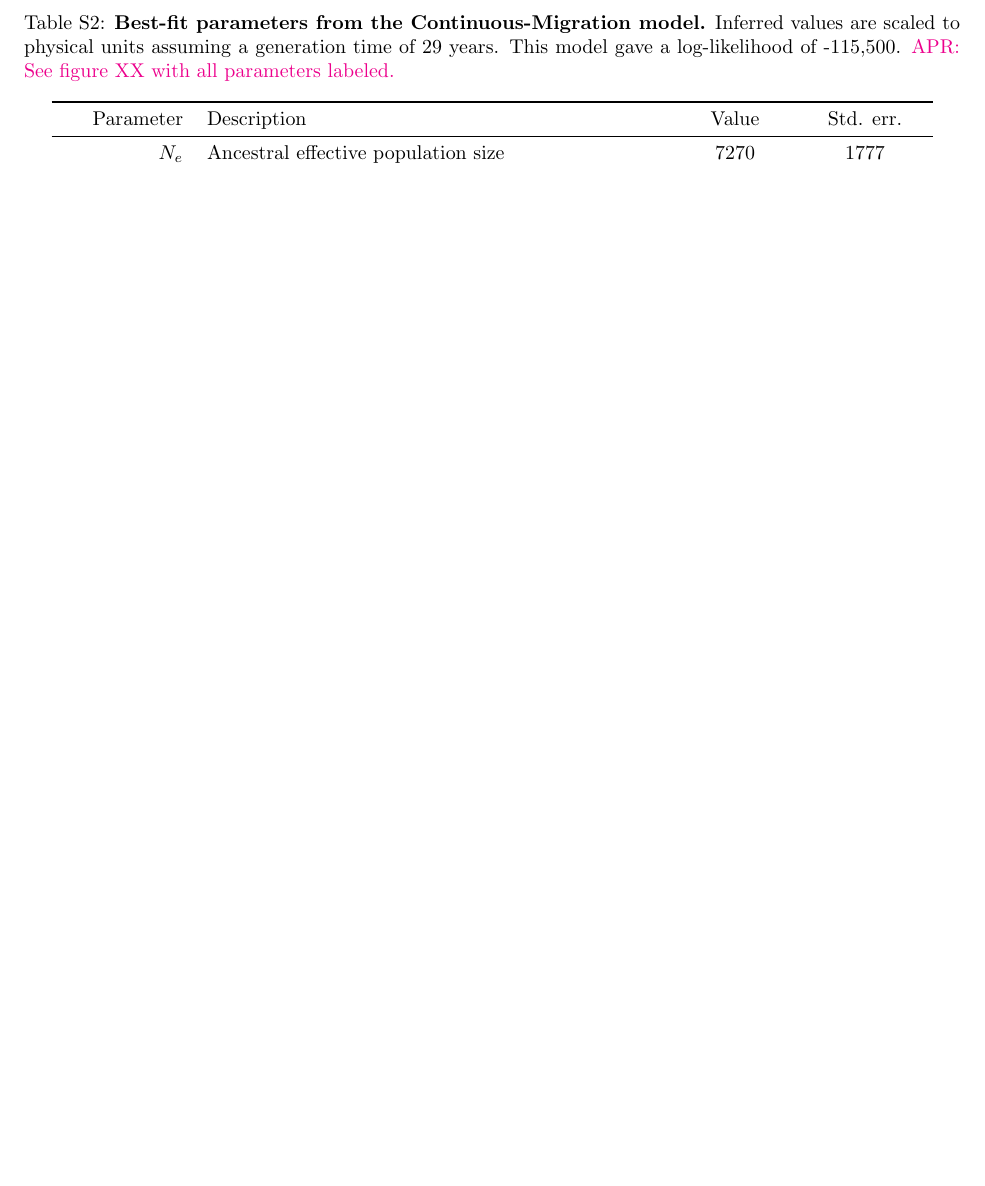
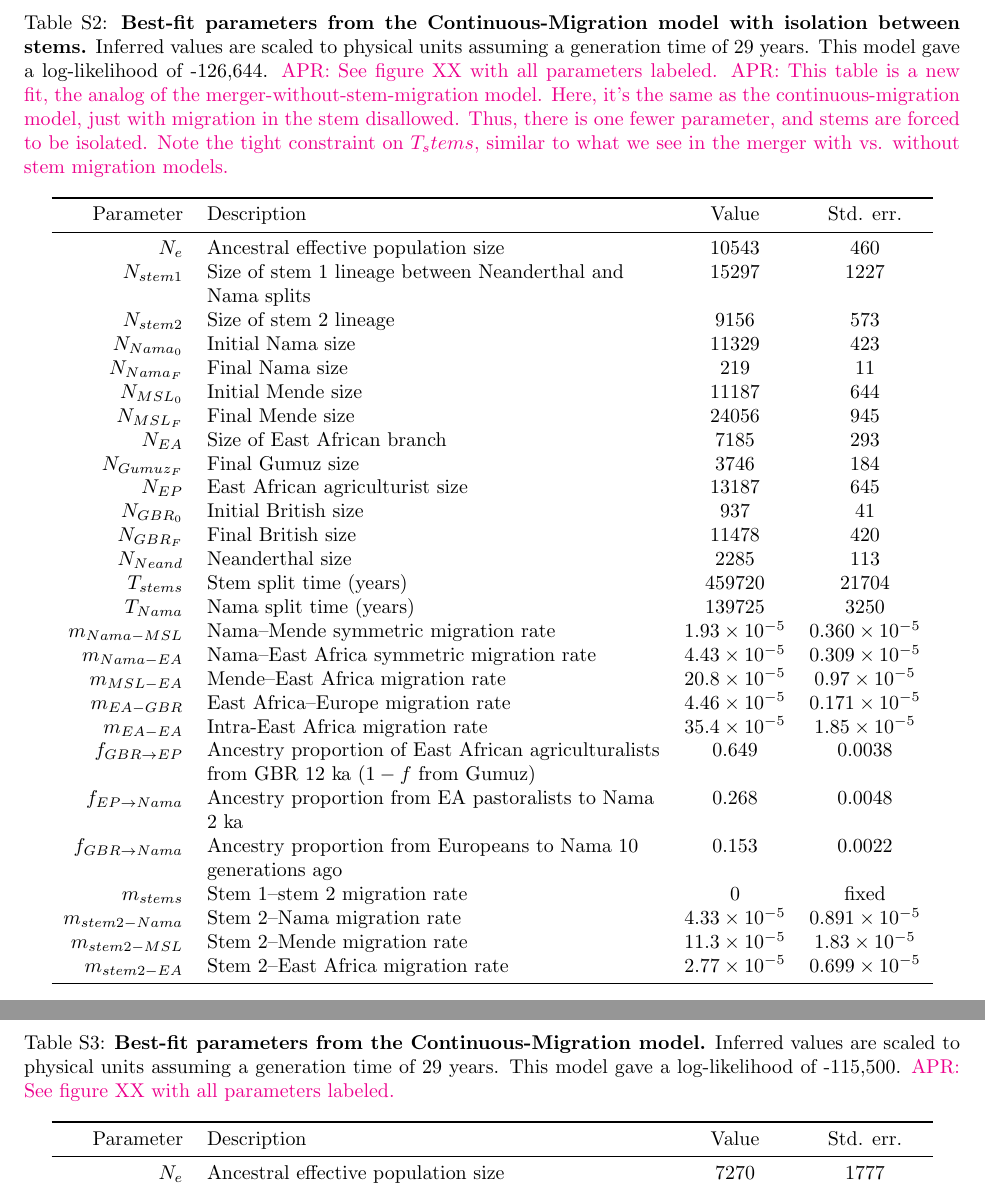
Before and after one commit to apragsdale/african-structure-paper, a LaTeX document (supplement.tex): part of page 18 of 44 before the commit and two parts of pages 18 and 19 of 45 after it, the two joined at a grey line, cut so that both start at the same text, the shorter picture padded with empty space. Compiled offline with pdfLaTeX; a missing bibliography style is replaced by a similar one.

Commit message:
add continuous migration with isolated stems

```diff
--- a/supplement.tex
+++ b/supplement.tex
@@ -855,6 +855,56 @@ and $\sim$50--130kya under the clean split model.
 
 \begin{table}[ht]
 \caption{
+    \label{tab:supp-continuous-migration-no-mig}
+    \textbf{Best-fit parameters from the Continuous-Migration model with isolation
+    between stems.}
+    Inferred values are scaled to physical units assuming a generation time of
+    29 years. This model gave a log-likelihood of -126,644. \aprcomment{See
+    figure XX with all parameters labeled.}
+    \aprcomment{This table is a new fit, the analog of the merger-without-stem-migration
+    model. Here, it's the same as the continuous-migration model, just with migration
+    in the stem disallowed. Thus, there is one fewer parameter, and stems are forced
+    to be isolated. Note the tight constraint on $T_stems$, similar to what we see
+    in the merger with vs. without stem migration models.}
+}
+\centering
+\begin{tabular}[t]{rP{8cm}cc}
+    \toprule
+    Parameter & Description & Value & Std. err.\\
+    \midrule
+    $N_e$ & Ancestral effective population size & 10543 & 460 \\
+    $N_{stem1}$ & Size of stem 1 lineage between Neanderthal and Nama splits & 15297 & 1227 \\
+    $N_{stem2}$ & Size of stem 2 lineage & 9156 & 573 \\
+    $N_{Nama_0}$ & Initial Nama size & 11329 & 423 \\
+    $N_{Nama_F}$ & Final Nama size & 219 & 11 \\
+    $N_{MSL_0}$ & Initial Mende size & 11187 & 644 \\
+    $N_{MSL_F}$ & Final Mende size & 24056 & 945 \\
+    $N_{EA}$ & Size of East African branch & 7185 & 293 \\
+    $N_{Gumuz_F}$ & Final Gumuz size & 3746 & 184 \\
+    $N_{EP}$ & East African agriculturist size & 13187 & 645 \\
+    $N_{GBR_0}$ & Initial British size & 937 & 41 \\
+    $N_{GBR_F}$ & Final British size & 11478 & 420 \\
+    $N_{Neand}$ & Neanderthal size & 2285 & 113 \\
+    $T_{stems}$ & Stem split time (years) & 459720 & 21704 \\
+    $T_{Nama}$ & Nama split time (years) & 139725 & 3250 \\
+    $m_{Nama-MSL}$ & Nama--Mende symmetric migration rate & $1.93\times10^{-5}$ & $0.360\times10^{-5}$ \\
+    $m_{Nama-EA}$ & Nama--East Africa symmetric migration rate & $4.43\times10^{-5}$ & $0.309\times10^{-5}$ \\
+    $m_{MSL-EA}$ & Mende--East Africa migration rate & $20.8\times10^{-5}$ & $0.97\times10^{-5}$ \\
+    $m_{EA-GBR}$ & East Africa--Europe migration rate & $4.46\times10^{-5}$ & $0.171\times10^{-5}$ \\
+    $m_{EA-EA}$ & Intra-East Africa migration rate & $35.4\times10^{-5}$ & $1.85\times10^{-5}$ \\
+    $f_{GBR \rightarrow EP}$ & Ancestry proportion of East African agriculturalists from GBR 12 ka ($1-f$ from Gumuz) & 0.649 & 0.0038 \\
+    $f_{EP \rightarrow Nama}$ & Ancestry proportion from EA pastoralists to Nama 2 ka & 0.268 & 0.0048 \\
+    $f_{GBR \rightarrow Nama}$ & Ancestry proportion from Europeans to Nama 10 generations ago & 0.153 & 0.0022 \\
+    $m_{stems}$ & Stem 1--stem 2 migration rate & $0$ & fixed \\
+    $m_{stem2-Nama}$ & Stem 2--Nama migration rate & $4.33\times10^{-5}$ & $0.891\times10^{-5}$ \\
+    $m_{stem2-MSL}$ & Stem 2--Mende migration rate & $11.3\times10^{-5}$ & $1.83\times10^{-5}$ \\
+    $m_{stem2-EA}$ & Stem 2--East Africa migration rate & $2.77\times10^{-5}$ & $0.699\times10^{-5}$ \\
+    \bottomrule
+\end{tabular}
+\end{table}
+
+\begin{table}[ht]
+\caption{
     \label{tab:supp-continuous-migration}
     \textbf{Best-fit parameters from the Continuous-Migration model.}
     Inferred values are scaled to physical units assuming a generation time of
```
Also changed, not shown: paper.tex (+4 -3 lines), supplement.tex (1 more changed lines).
